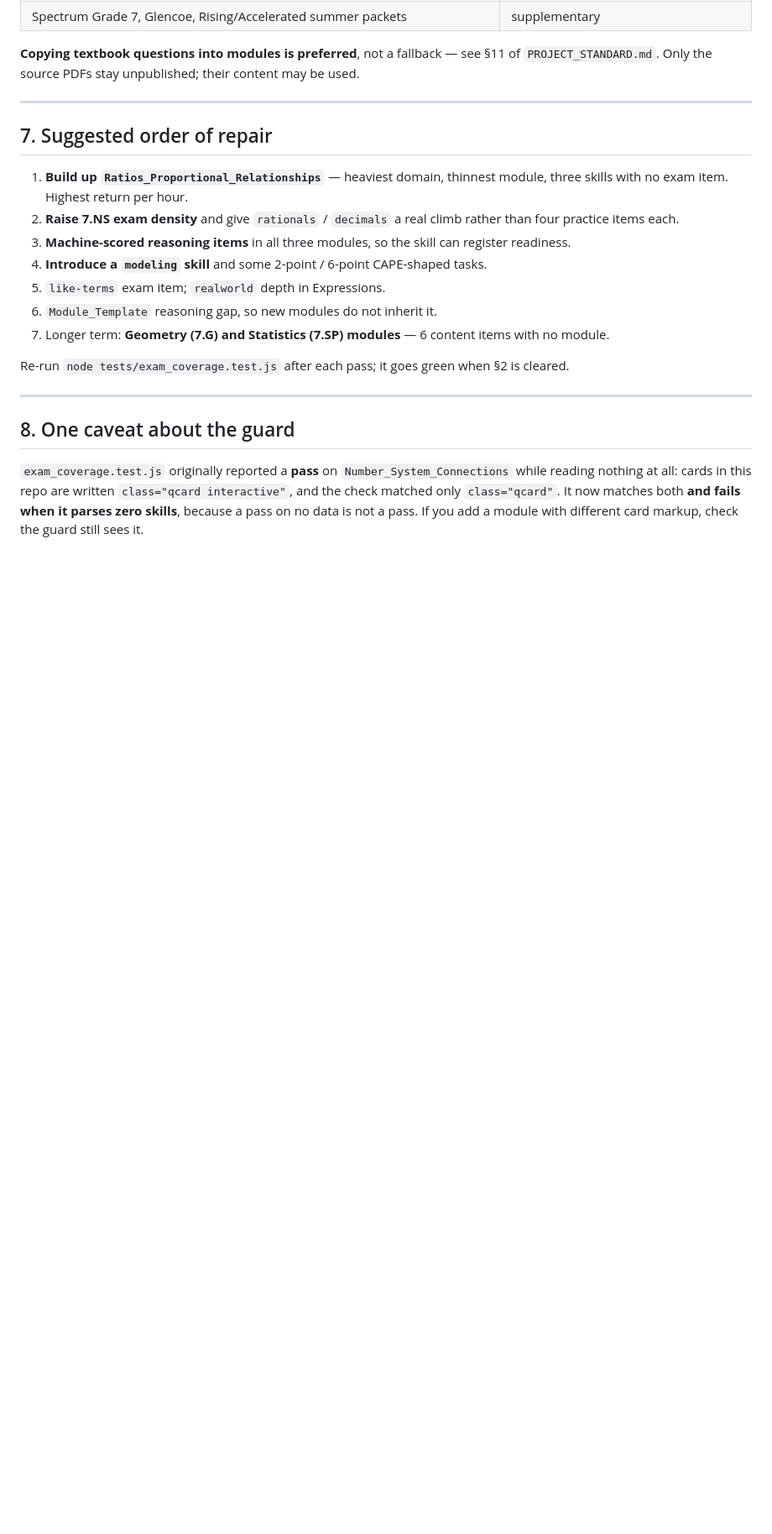
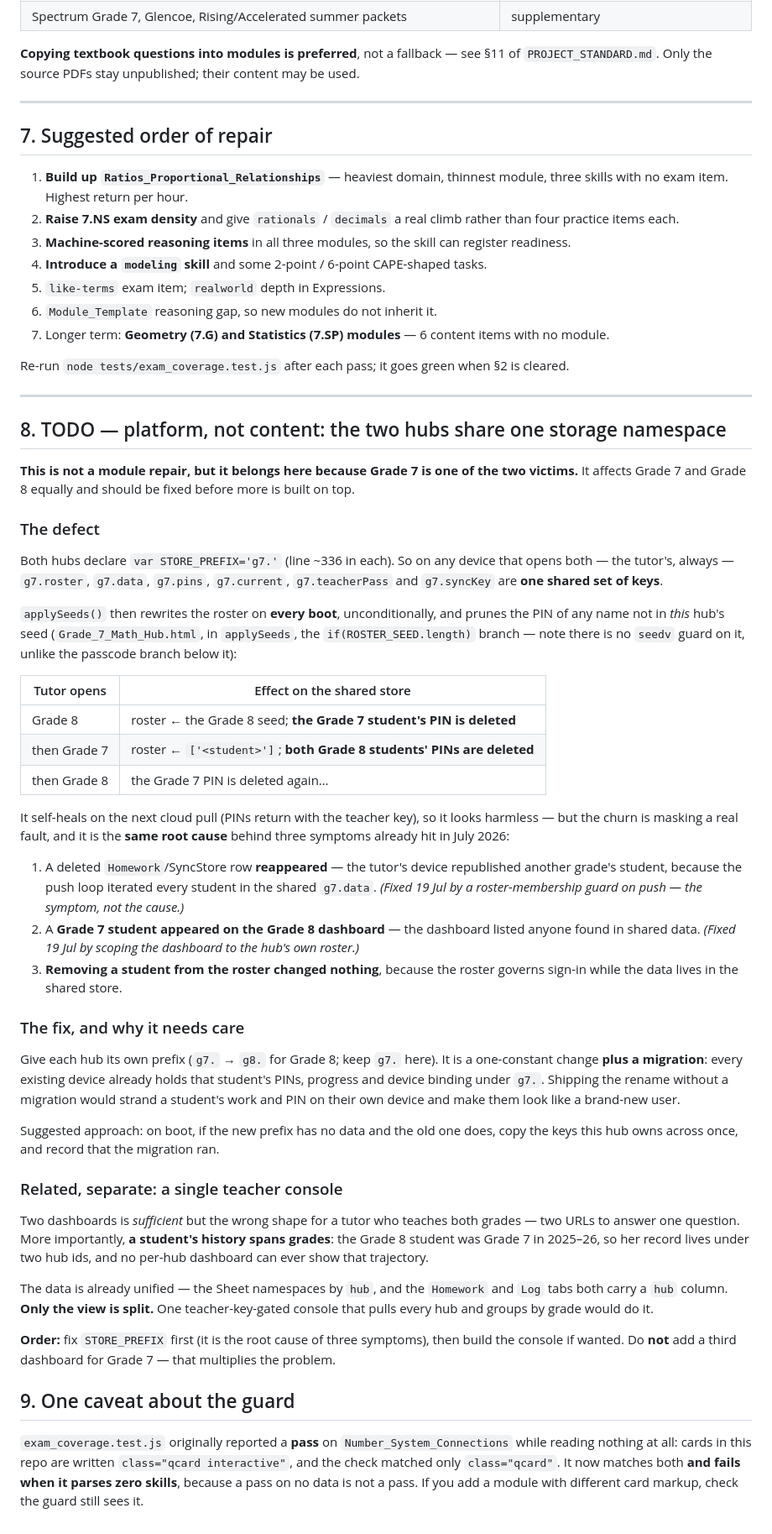
Before and after one commit to Gabriel-on-the-hill/Grade-7-Math, a Markdown page: MODULE_REPAIR_BACKLOG.md, the part around the change. Shown at 84% size. Drawn GitHub-style; blank space fills up the shorter version.

Commit message:
Record the shared-storage defect and the teacher-console question in the backlog
Both hubs declare STORE_PREFIX g7., so a device that opens both shares one roster, one data store and one set of PINs. applySeeds rewrites the roster on every boot and prunes the PIN of any name not in that hub's seed, so switching hubs on the tutor's device deletes the other grade's PINs each time. It self-heals on the next cloud pull, which is why it looks harmless, but it is the root cause behind three symptoms already fixed at the symptom level in July: a deleted row reappearing, one grade's student showing on another's dashboard, and removing a student from the roster changing nothing. Records the fix, the migration risk of renaming the prefix on devices that already hold data under the old one, and the separate question of a single teacher console - noting that a student's history spans grades, so no per-hub dashboard can show it.

Co-Authored-By: Claude Opus 4.8 <noreply@anthropic.com>

```diff
--- a/MODULE_REPAIR_BACKLOG.md
+++ b/MODULE_REPAIR_BACKLOG.md
@@ -151,7 +151,64 @@ Re-run `node tests/exam_coverage.test.js` after each pass; it goes green when §
 
 ---
 
-## 8. One caveat about the guard
+## 8. TODO — platform, not content: the two hubs share one storage namespace
+
+**This is not a module repair, but it belongs here because Grade 7 is one of the two victims.**
+It affects Grade 7 and Grade 8 equally and should be fixed before more is built on top.
+
+### The defect
+
+Both hubs declare `var STORE_PREFIX='g7.'` (line ~336 in each). So on any device that opens both —
+the tutor's, always — `g7.roster`, `g7.data`, `g7.pins`, `g7.current`, `g7.teacherPass` and
+`g7.syncKey` are **one shared set of keys**.
+
+`applySeeds()` then rewrites the roster on **every boot**, unconditionally, and prunes the PIN of any
+name not in *this* hub's seed (`Grade_7_Math_Hub.html`, in `applySeeds`, the `if(ROSTER_SEED.length)`
+branch — note there is no `seedv` guard on it, unlike the passcode branch below it):
+
+| Tutor opens | Effect on the shared store |
+|---|---|
+| Grade 8 | roster ← the Grade 8 seed; **the Grade 7 student's PIN is deleted** |
+| then Grade 7 | roster ← `['<student>']`; **both Grade 8 students' PINs are deleted** |
+| then Grade 8 | the Grade 7 PIN is deleted again… |
+
+It self-heals on the next cloud pull (PINs return with the teacher key), so it looks harmless — but
+the churn is masking a real fault, and it is the **same root cause** behind three symptoms already
+hit in July 2026:
+
+1. A deleted `Homework`/SyncStore row **reappeared** — the tutor's device republished another
+   grade's student, because the push loop iterated every student in the shared `g7.data`.
+   *(Fixed 19 Jul by a roster-membership guard on push — the symptom, not the cause.)*
+2. A **Grade 7 student appeared on the Grade 8 dashboard** — the dashboard listed anyone found in
+   shared data. *(Fixed 19 Jul by scoping the dashboard to the hub's own roster.)*
+3. **Removing a student from the roster changed nothing**, because the roster governs sign-in while
+   the data lives in the shared store.
+
+### The fix, and why it needs care
+
+Give each hub its own prefix (`g7.` → `g8.` for Grade 8; keep `g7.` here). It is a one-constant
+change **plus a migration**: every existing device already holds that student's PINs, progress and
+device binding under `g7.`. Shipping the rename without a migration would strand a student's work
+and PIN on their own device and make them look like a brand-new user.
+
+Suggested approach: on boot, if the new prefix has no data and the old one does, copy the keys this
+hub owns across once, and record that the migration ran.
+
+### Related, separate: a single teacher console
+
+Two dashboards is *sufficient* but the wrong shape for a tutor who teaches both grades — two URLs to
+answer one question. More importantly, **a student's history spans grades**: the Grade 8 student was
+Grade 7 in 2025–26, so her record lives under two hub ids, and no per-hub dashboard can ever show
+that trajectory.
+
+The data is already unified — the Sheet namespaces by `hub`, and the `Homework` and `Log` tabs both
+carry a `hub` column. **Only the view is split.** One teacher-key-gated console that pulls every hub
+and groups by grade would do it.
+
+**Order:** fix `STORE_PREFIX` first (it is the root cause of three symptoms), then build the console
+if wanted. Do **not** add a third dashboard for Grade 7 — that multiplies the problem.
+
+## 9. One caveat about the guard
 
 `exam_coverage.test.js` originally reported a **pass** on `Number_System_Connections` while reading
 nothing at all: cards in this repo are written `class="qcard interactive"`, and the check matched
```
